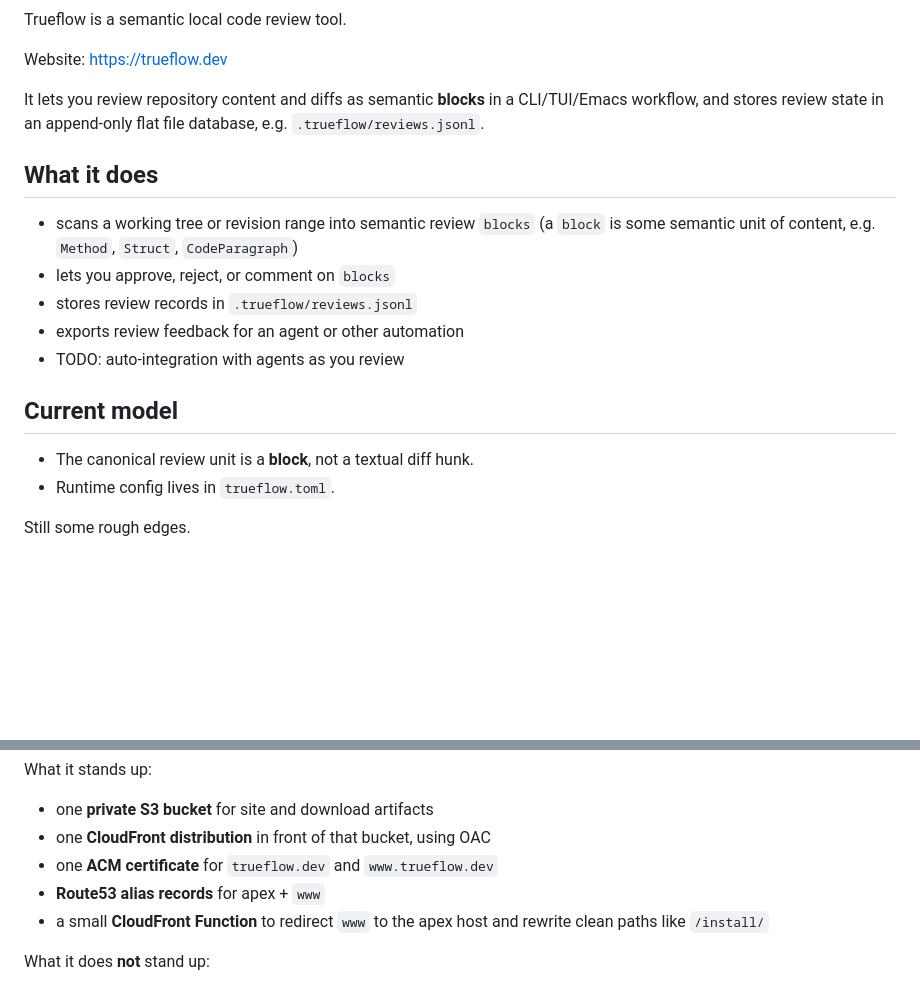
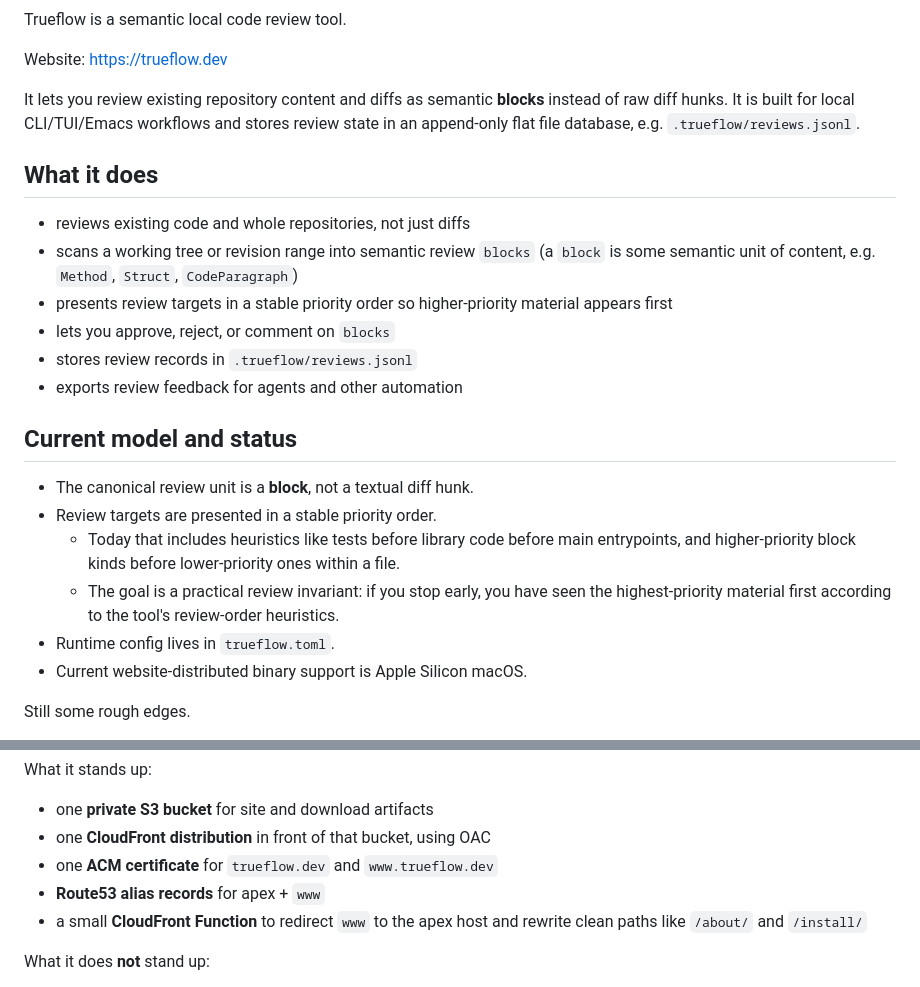
Before and after one commit to trueflow-dev/trueflow, a Markdown page: README.md, 2 parts joined by grey strips. Drawn GitHub-style; blank space fills up the shorter version.

Commit message:
docs: align README with website messaging

```diff
--- a/README.md
+++ b/README.md
@@ -8,24 +8,35 @@ Trueflow is a semantic local code review tool.
 
 Website: <https://trueflow.dev>
 
-It lets you review repository content and diffs as semantic **blocks** in a
-CLI/TUI/Emacs workflow, and stores review state in an append-only flat file
-database, e.g. `.trueflow/reviews.jsonl`.
+It lets you review existing repository content and diffs as semantic **blocks**
+instead of raw diff hunks. It is built for local CLI/TUI/Emacs workflows and
+stores review state in an append-only flat file database, e.g.
+`.trueflow/reviews.jsonl`.
 
 ## What it does
 
+- reviews existing code and whole repositories, not just diffs
 - scans a working tree or revision range into semantic review `blocks` (a
   `block` is some semantic unit of content, e.g. `Method`, `Struct`,
   `CodeParagraph`)
+- presents review targets in a stable priority order so higher-priority
+  material appears first
 - lets you approve, reject, or comment on `blocks`
 - stores review records in `.trueflow/reviews.jsonl`
-- exports review feedback for an agent or other automation
-- TODO: auto-integration with agents as you review
+- exports review feedback for agents and other automation
 
-## Current model
+## Current model and status
 
 - The canonical review unit is a **block**, not a textual diff hunk.
+- Review targets are presented in a stable priority order.
+  - Today that includes heuristics like tests before library code before main
+    entrypoints, and higher-priority block kinds before lower-priority ones
+    within a file.
+  - The goal is a practical review invariant: if you stop early, you have seen
+    the highest-priority material first according to the tool's review-order
+    heuristics.
 - Runtime config lives in `trueflow.toml`.
+- Current website-distributed binary support is Apple Silicon macOS.
 
 Still some rough edges.
 
@@ -73,7 +84,7 @@ What it stands up:
 - one **ACM certificate** for `trueflow.dev` and `www.trueflow.dev`
 - **Route53 alias records** for apex + `www`
 - a small **CloudFront Function** to redirect `www` to the apex host and rewrite
-  clean paths like `/install/`
+  clean paths like `/about/` and `/install/`
 
 What it does **not** stand up:
 
```
